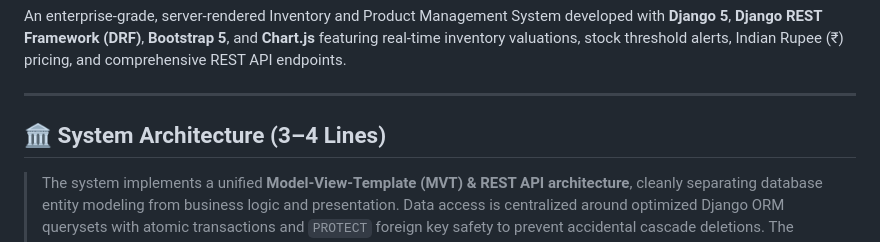
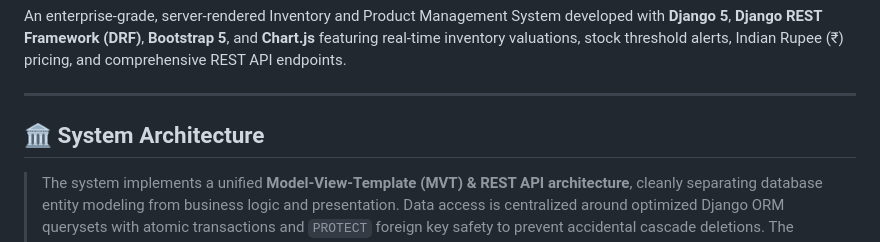
Before and after one commit to Wanderer449/inventory_system, a Markdown page: README.md, the part around the change. GitHub-like rendering.

Commit message:
Update System Architecture description in README
Refine the System Architecture section for clarity and detail.

```diff
--- a/README.md
+++ b/README.md
@@ -10,7 +10,7 @@ An enterprise-grade, server-rendered Inventory and Product Management System dev
 
 ---
 
-## 🏛️ System Architecture (3–4 Lines)
+## 🏛️ System Architecture
 > The system implements a unified **Model-View-Template (MVT) & REST API architecture**, cleanly separating database entity modeling from business logic and presentation. Data access is centralized around optimized Django ORM querysets with atomic transactions and `PROTECT` foreign key safety to prevent accidental cascade deletions. The presentation layer features server-rendered templates styled with modern Bootstrap 5 alongside a decoupled JSON API layer built on Django REST Framework viewsets for headless integration. Real-time aggregation calculates category valuations and critical stock thresholds dynamically using database-level `F()` expressions.
 
 ---
```
